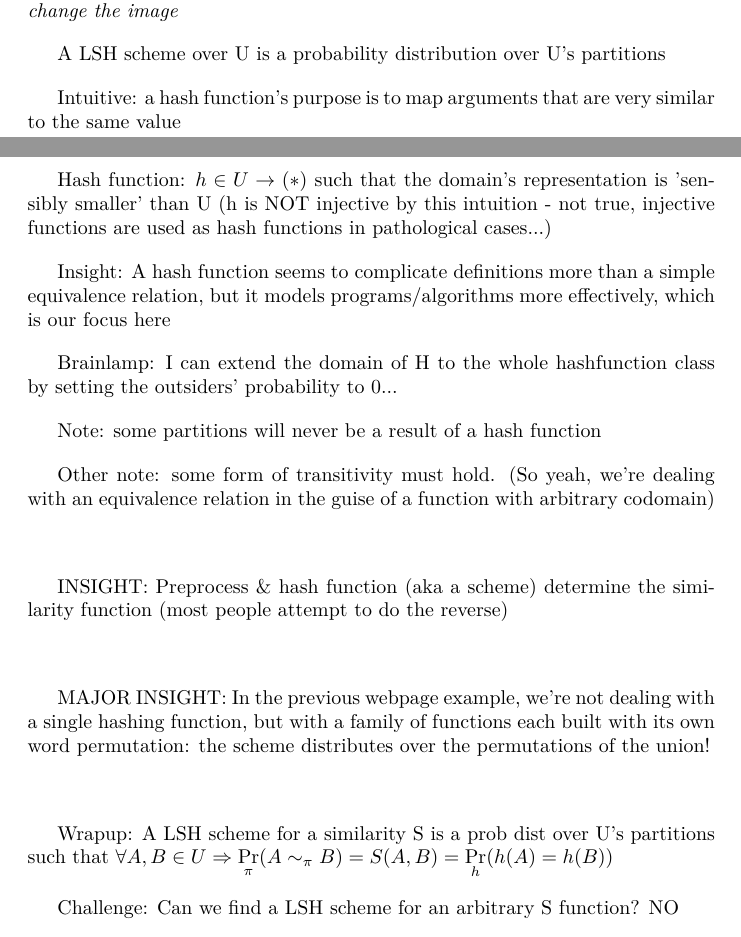
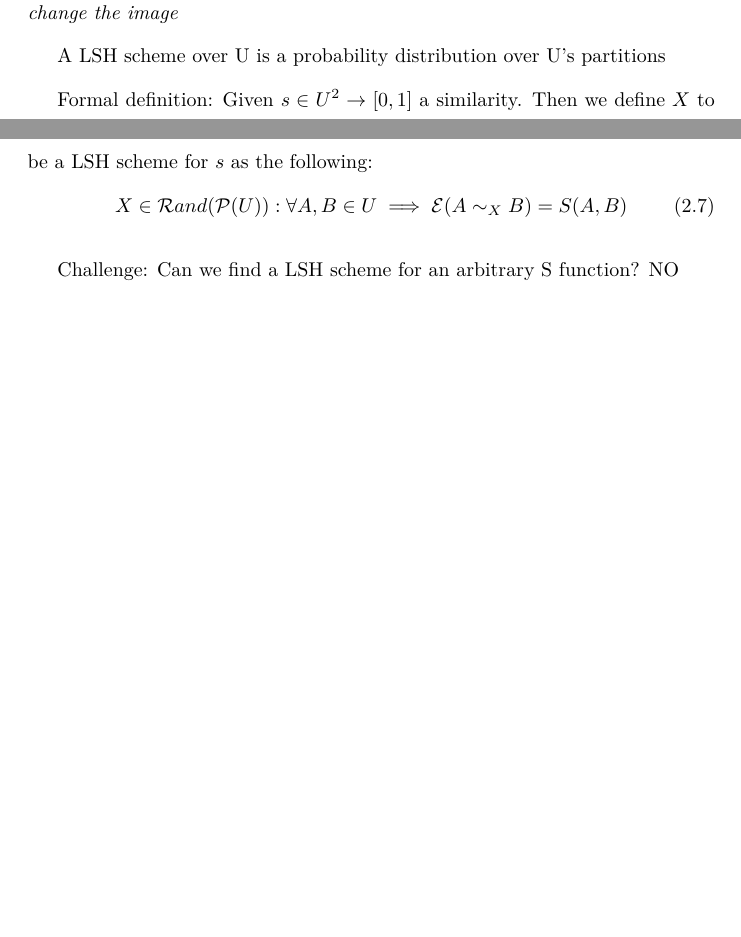
Before and after one commit to Project2100/Social_and_Behavioural_Networks-2018_19, a LaTeX thesis (main.tex): two parts of pages 7 and 8 of 25, joined at a grey line, cut so that both start at the same text, the shorter picture padded with empty space. Compiled offline with XeLaTeX.

Commit message:
-Fixed acronym macros -Added a couple more notation macros - Minor improvements to LSH formalization section

```diff
--- a/main.tex
+++ b/main.tex
@@ -33,14 +33,16 @@
 \newcommand{\binomdist}{\mathcal{B}inom}
 \newcommand{\berdist}{\mathcal{B}er}
 %Some quick defs - abbreviations
-\newcommand{\iid}{\,\textsc{IID}}
-\newcommand{\uar}{\,\textsc{UAR}}
+\newcommand{\iid}{\textsc{iid}}
+\newcommand{\uar}{\textsc{uar}}
 %Some quick defs - similarities
 \newcommand{\jaccsim}{\mathcal{J}acc}
 \newcommand{\hammsim}{\mathcal{H}amm}
 %Some quick defs - other
 \newcommand{\permut}{\mathcal{P}erm}
 \newcommand{\indep}{\perp\!\!\!\perp}
+\newcommand{\expect}{\mathcal{E}}
+\newcommand{\powerset}{\mathcal{P}}
 
 % Some redundant names
 \newcommand{\coin}{\berdist}
@@ -248,36 +250,41 @@
 
 	%%%%%%%%%%%%%%%%%%%%
 
-	Intuitive: a hash function's purpose is to map arguments that are very similar to the same value
+	%Intuitive: a hash function's purpose is to map arguments that are very similar to the same value
 
-	Hash function: $h \in U \to (*)$ such that the domain's representation is 'sensibly smaller' than U (h is NOT injective by this intuition - not true, injective functions are used as hash functions in pathological cases...)
+	%Hash function: $h \in U \to (*)$ such that the domain's representation is 'sensibly smaller' than U (h is NOT injective by this intuition - not true, injective functions are used as hash functions in pathological cases...)
 
-	Insight: A hash function seems to complicate definitions more than a simple equivalence relation, but it models programs/algorithms more effectively, which is our focus here
+	%Insight: A hash function seems to complicate definitions more than a simple equivalence relation, but it models programs/algorithms more effectively, which is our focus here
 
 	%Given a similarity $\phi$, a LSH scheme is a family of hash functions $H$, coupled with a prob. distribution $D$ over $H$ "such that, chosen a function $h$ from the family $H$ according to the prob.dist., satisfies the property $\Pr(h(a)=h(b)) = \phi(a,b) \forall a,b in U$"
 
 	%Rewritten
 	%Let $S \in U^2 \to [0, 1]$ be a similarity, and H be a RV over a family of hash functions over U, then H is a LSH scheme iff $\Pr(H(a)=H(b)) = S(a,b) \forall a,b in U$
 
-	Brainlamp: I can extend the domain of H to the whole hashfunction class by setting the outsiders' probability to 0...
+	%Brainlamp: I can extend the domain of H to the whole hashfunction class by setting the outsiders' probability to 0...
 	%%%%%%%%%%%%%%%%%%%%%%%%%%%%%%%%%%%%
 
 
-	Note: some partitions will never be a result of a hash function % Hah, not so sure...
+	%Note: some partitions will never be a result of a hash function % Hah, not so sure...
 
-	Other note: some form of transitivity must hold. (So yeah, we're dealing with an equivalence relation in the guise of a function with arbitrary codomain)
+	%Other note: some form of transitivity must hold. (So yeah, we're dealing with an equivalence relation in the guise of a function with arbitrary codomain)
 
-	\
+	%\
 
-	INSIGHT: Preprocess \& hash function (aka a scheme) determine the similarity function (most people attempt to do the reverse)
+	%NSIGHT: Preprocess \& hash function (aka a scheme) determine the similarity function (most people attempt to do the reverse)
 
-	\
+	%\
 
-	MAJOR INSIGHT: In the previous webpage example, we're not dealing with a single hashing function, but with a family of functions each built with its own word permutation: the scheme distributes over the permutations of the union!
+	%MAJOR INSIGHT: In the previous webpage example, we're not dealing with a single hashing function, but with a family of functions each built with its own word permutation: the scheme distributes over the permutations of the union! % Now, do all permutations induce unique partitions?
 
-	\
+	%\
 
-	Wrapup: A LSH scheme for a similarity S is a prob dist over U's partitions such that $\forall A, B \in  U \Rightarrow \Pr_\pi(A\sim_\pi B) = S(A, B) = \Pr_h(h(A)=h(B))$
+	%Wrapup: A LSH scheme for a similarity S is a prob dist over U's partitions such that $\forall A, B \in  U \Rightarrow \Pr_\pi(A\sim_\pi B) = S(A, B) = \Pr_h(h(A)=h(B))$
+
+	Formal definition: Given $s \in U^2 \to [0,1]$ a similarity. Then we define $X$ to be a LSH scheme for $s$ as the following:
+	\begin{equation}
+		X \in \probdist(\powerset(U)) : \forall A, B \in U \implies \expect(A\sim_X B) = S(A, B)
+	\end{equation}
 
 	Challenge: Can we find a LSH scheme for an arbitrary S function? NO
 
```
Also changed, not shown: main.pdf, main.tex (8 more changed lines).
